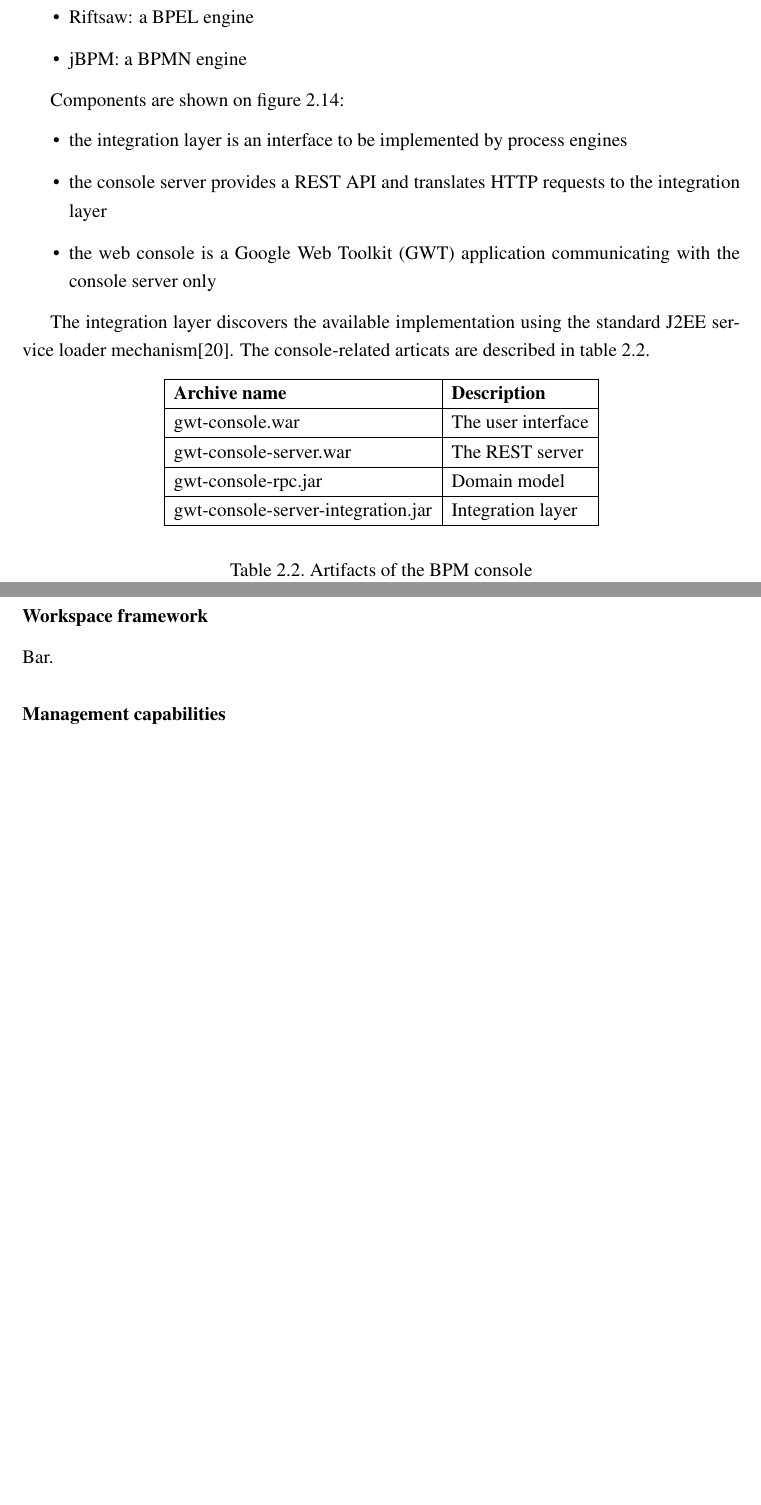
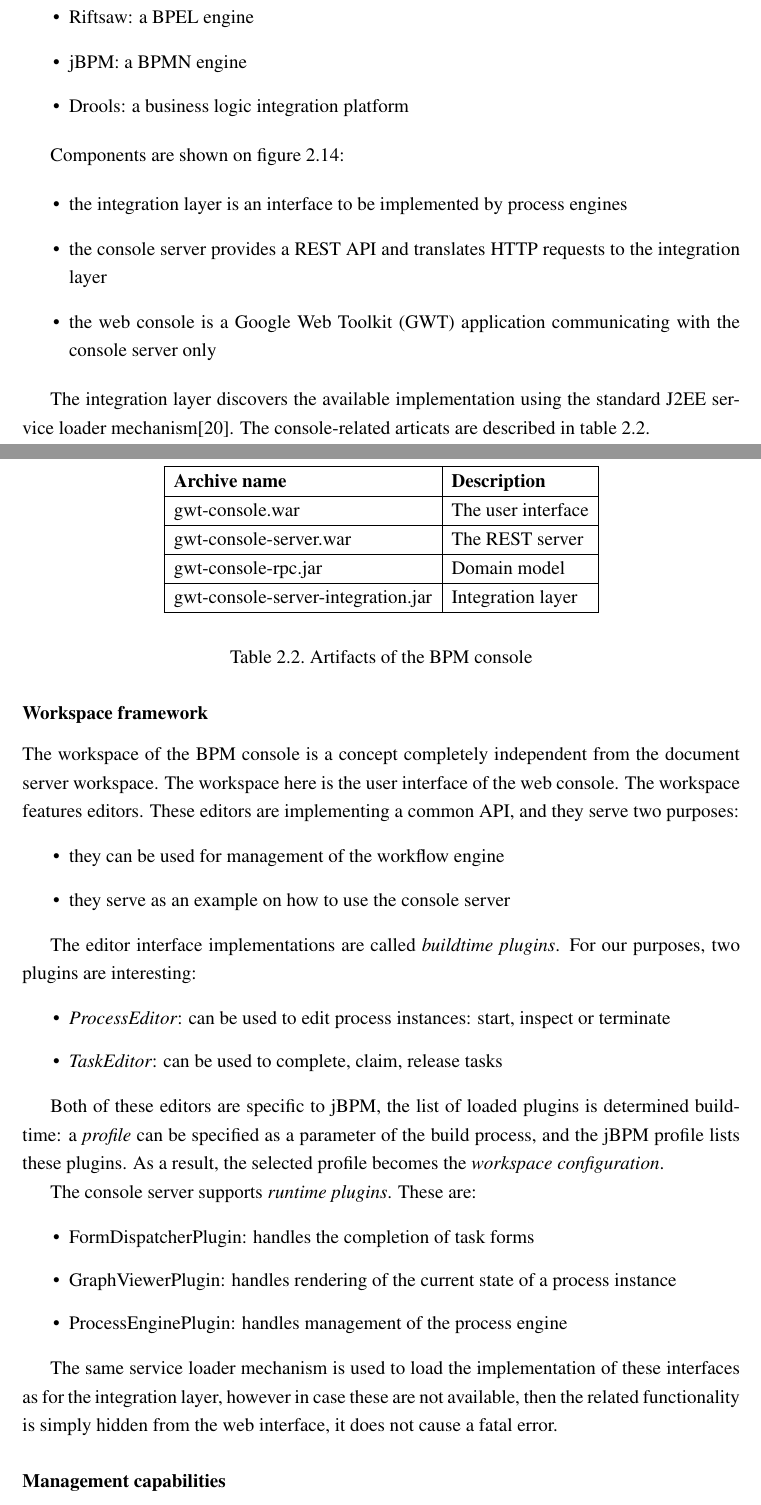
Before and after one commit to vmiklos/msc-thesis, a LaTeX thesis (doc/tex/thesis.tex, which reads doc/tex/background.tex): two parts of pages 28 and 29 of 58, joined at a grey line, cut so that both start at the same text, the shorter picture padded with empty space. Compiled offline with pdfLaTeX.

Commit message:
Workspace framework

```diff
--- a/doc/tex/background.tex
+++ b/doc/tex/background.tex
@@ -709,6 +709,7 @@
 \begin{itemize}
 \item Riftsaw: a BPEL engine
 \item jBPM: a BPMN engine
+\item Drools: a business logic integration platform
 \end{itemize}
 
 Components are shown on figure~\ref{fig:bpm-console}:
@@ -740,7 +741,41 @@
 
 \subsubsection*{Workspace framework}
 
-Bar.
+The workspace of the BPM console is a concept completely independent from the
+document server workspace. The workspace here is the user interface of the web
+console. The workspace features editors. These editors are implementing a
+common API, and they serve two purposes:
+
+\begin{itemize}
+\item they can be used for management of the workflow engine
+\item they serve as an example on how to use the console server
+\end{itemize}
+
+The editor interface implementations are called \emph{buildtime plugins}. For our
+purposes, two plugins are interesting:
+
+\begin{itemize}
+\item \emph{ProcessEditor}: can be used to edit process instances: start, inspect or terminate
+\item \emph{TaskEditor}: can be used to complete, claim, release tasks
+\end{itemize}
+
+Both of these editors are specific to jBPM, the list of loaded plugins is
+determined build-time: a \emph{profile} can be specified as a parameter of the
+build process, and the jBPM profile lists these plugins. As a result, the
+selected profile becomes the \emph{workspace configuration}.
+
+The console server supports \emph{runtime plugins}. These are:
+
+\begin{itemize}
+\item FormDispatcherPlugin: handles the completion of task forms
+\item GraphViewerPlugin: handles rendering of the current state of a process instance
+\item ProcessEnginePlugin: handles management of the process engine
+\end{itemize}
+
+The same service loader mechanism is used to load the implementation of these
+interfaces as for the integration layer, however in case these are not
+available, then the related functionality is simply hidden from the web
+interface, it does not cause a fatal error.
 
 \subsubsection*{Management capabilities}
 
```
